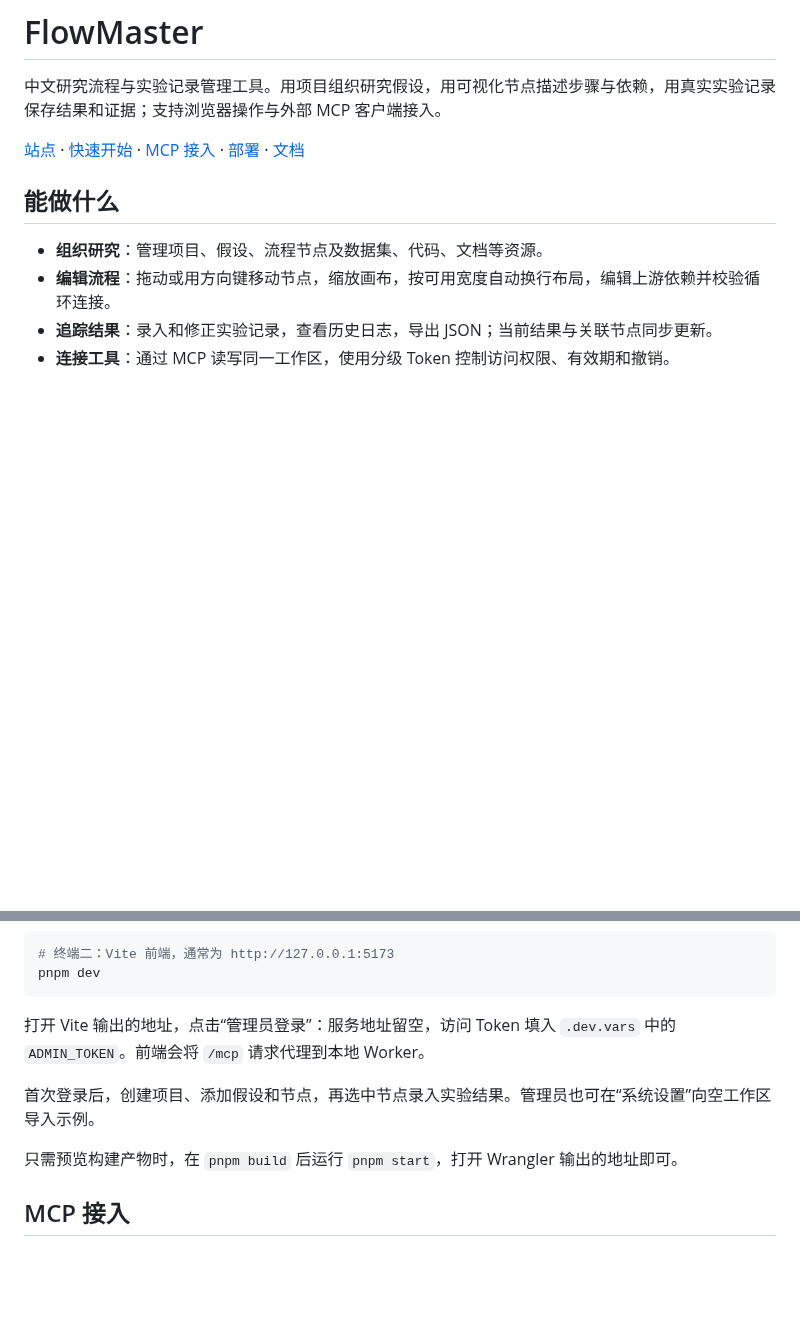
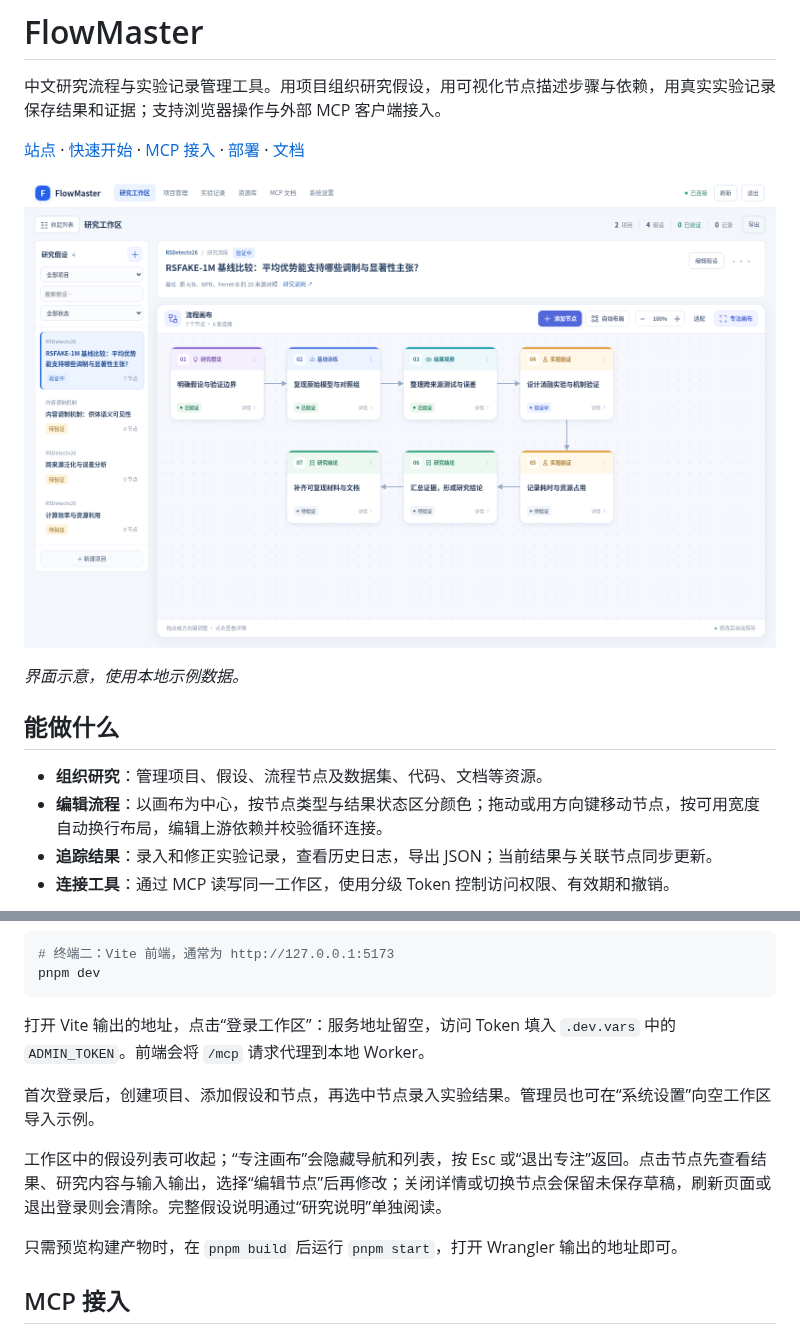
Before and after one commit to ThaneJoss/flowmaster, a Markdown page: README.md, 2 parts joined by grey strips. GitHub-like rendering; pictures changed too: docs/images/workspace.png (added); blank space fills up the shorter version.

Commit message:
Make the research canvas the workspace focal point

````diff
--- a/README.md
+++ b/README.md
@@ -4,10 +4,14 @@
 
 [站点](https://flow.thanejoss.com) · [快速开始](#快速开始) · [MCP 接入](#mcp-接入) · [部署](#部署) · [文档](#文档)
 
+![以流程图为中心的 FlowMaster 工作区](docs/images/workspace.png)
+
+*界面示意，使用本地示例数据。*
+
 ## 能做什么
 
 - **组织研究**：管理项目、假设、流程节点及数据集、代码、文档等资源。
-- **编辑流程**：拖动或用方向键移动节点，缩放画布，按可用宽度自动换行布局，编辑上游依赖并校验循环连接。
+- **编辑流程**：以画布为中心，按节点类型与结果状态区分颜色；拖动或用方向键移动节点，按可用宽度自动换行布局，编辑上游依赖并校验循环连接。
 - **追踪结果**：录入和修正实验记录，查看历史日志，导出 JSON；当前结果与关联节点同步更新。
 - **连接工具**：通过 MCP 读写同一工作区，使用分级 Token 控制访问权限、有效期和撤销。
 
@@ -51,9 +55,11 @@ pnpm dev:api
 pnpm dev
 ```
 
-打开 Vite 输出的地址，点击“管理员登录”：服务地址留空，访问 Token 填入 `.dev.vars` 中的 `ADMIN_TOKEN`。前端会将 `/mcp` 请求代理到本地 Worker。
+打开 Vite 输出的地址，点击“登录工作区”：服务地址留空，访问 Token 填入 `.dev.vars` 中的 `ADMIN_TOKEN`。前端会将 `/mcp` 请求代理到本地 Worker。
 
 首次登录后，创建项目、添加假设和节点，再选中节点录入实验结果。管理员也可在“系统设置”向空工作区导入示例。
+
+工作区中的假设列表可收起；“专注画布”会隐藏导航和列表，按 Esc 或“退出专注”返回。点击节点先查看结果、研究内容与输入输出，选择“编辑节点”后再修改；关闭详情或切换节点会保留未保存草稿，刷新页面或退出登录则会清除。完整假设说明通过“研究说明”单独阅读。
 
 只需预览构建产物时，在 `pnpm build` 后运行 `pnpm start`，打开 Wrangler 输出的地址即可。
 
````
Also changed, not shown: 6 other files.
